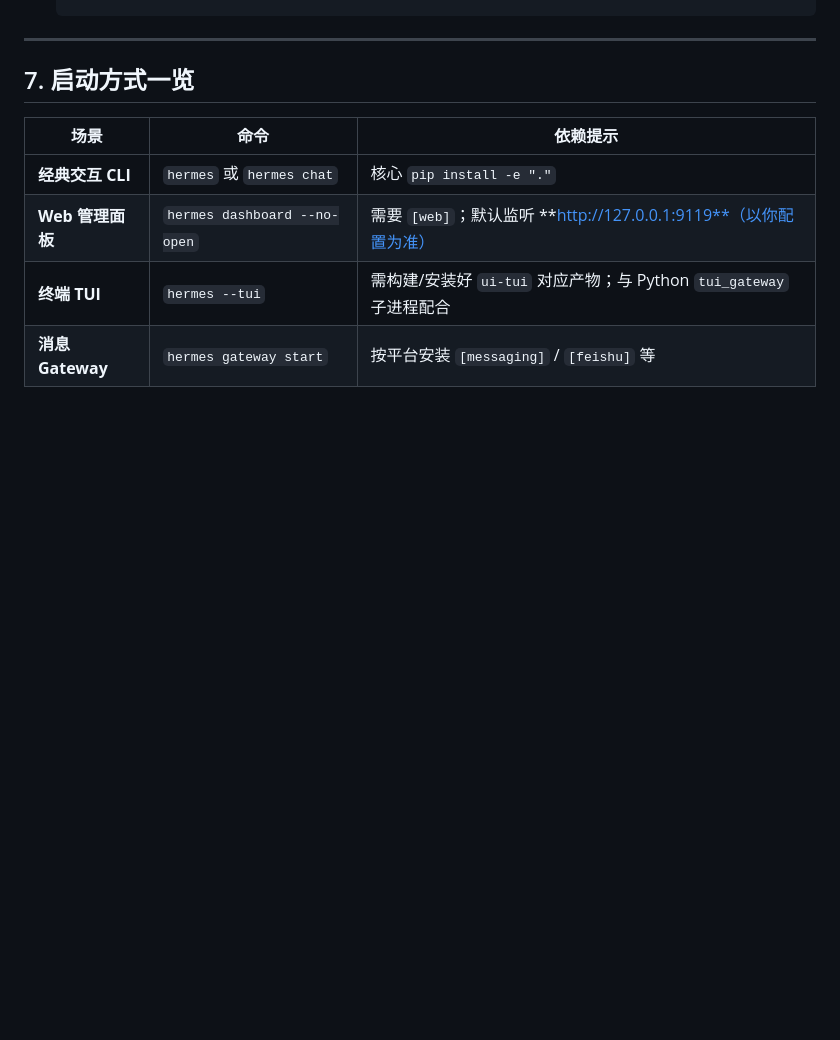
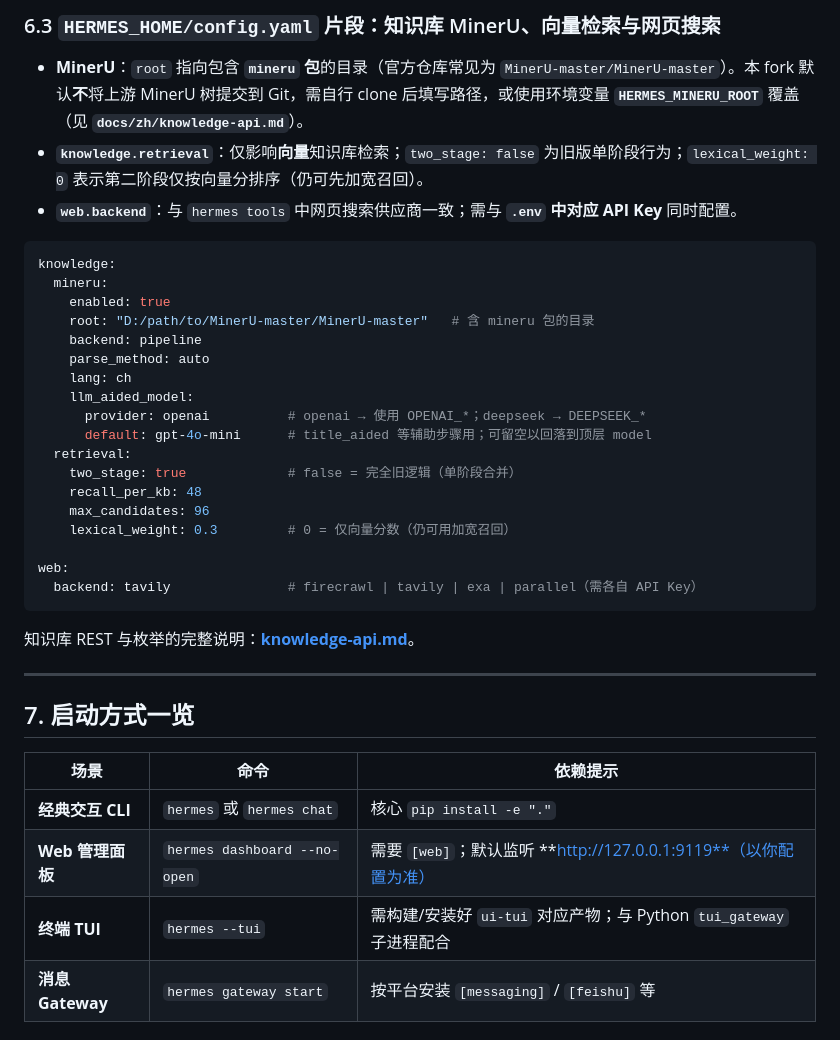
Before and after one commit to 631341689/hermes-agent-win-gui, a Markdown page: docs/zh/安装与启动指南.md, the part around one of its changes. Drawn GitHub-style; blank space fills up the shorter version.

````diff
--- a/docs/zh/安装与启动指南.md
+++ b/docs/zh/安装与启动指南.md
@@ -167,3 +207,32 @@ Hermes 用户数据目录由环境变量 **`HERMES_HOME`** 控制，默认等价
+### 6.3 `HERMES_HOME/config.yaml` 片段：知识库 MinerU、向量检索与网页搜索
+
+- **MinerU**：`root` 指向包含 **`mineru` 包**的目录（官方仓库常见为 `MinerU-master/MinerU-master`）。本 fork 默认**不**将上游 MinerU 树提交到 Git，需自行 clone 后填写路径，或使用环境变量 **`HERMES_MINERU_ROOT`** 覆盖（见 **`docs/zh/knowledge-api.md`**）。
+- **`knowledge.retrieval`**：仅影响**向量**知识库检索；`two_stage: false` 为旧版单阶段行为；`lexical_weight: 0` 表示第二阶段仅按向量分排序（仍可先加宽召回）。
+- **`web.backend`**：与 `hermes tools` 中网页搜索供应商一致；需与 **`.env` 中对应 API Key** 同时配置。
+
+```yaml
+knowledge:
+  mineru:
+    enabled: true
+    root: "D:/path/to/MinerU-master/MinerU-master"   # 含 mineru 包的目录
+    backend: pipeline
+    parse_method: auto
+    lang: ch
+    llm_aided_model:
+      provider: openai          # openai → 使用 OPENAI_*；deepseek → DEEPSEEK_*
+      default: gpt-4o-mini      # title_aided 等辅助步骤用；可留空以回落到顶层 model
+  retrieval:
+    two_stage: true             # false = 完全旧逻辑（单阶段合并）
+    recall_per_kb: 48
+    max_candidates: 96
+    lexical_weight: 0.3         # 0 = 仅向量分数（仍可用加宽召回）
+
+web:
+  backend: tavily               # firecrawl | tavily | exa | parallel（需各自 API Key）
+```
+
+知识库 REST 与枚举的完整说明：**[knowledge-api.md](knowledge-api.md)**。
+
 ---
 
 ## 7. 启动方式一览
````
Also changed, not shown: other parts of docs/zh/安装与启动指南.md (+40 -0 lines).
